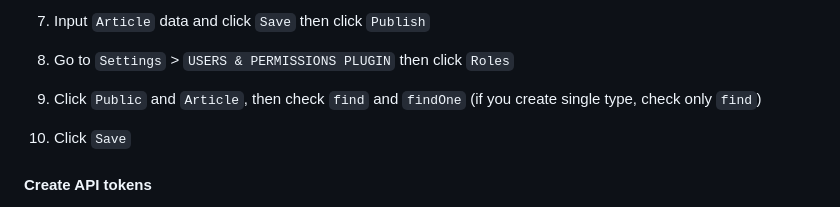
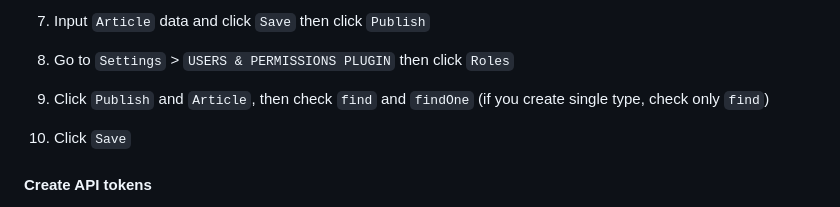
Before and after one commit to ayumi-oxd/strapi-gatsby-blog, a Markdown page: README.md, the part around the change. GitHub-like rendering.

```diff
--- a/README.md
+++ b/README.md
@@ -45,7 +45,7 @@ The installation requires the following software to be already installed on your
 
 8. Go to `Settings` > `USERS & PERMISSIONS PLUGIN` then click `Roles`
 
-9. Click `Public` and `Article`, then check `find` and `findOne` (if you create single type, check only `find`)
+9. Click `Publish` and `Article`, then check `find` and `findOne` (if you create single type, check only `find`)
 
 10. Click `Save`
 
```
